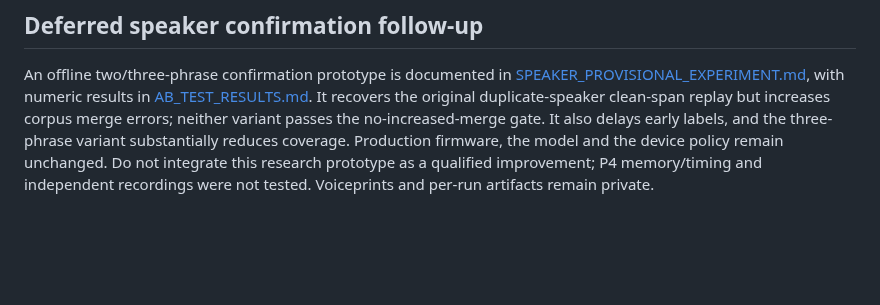
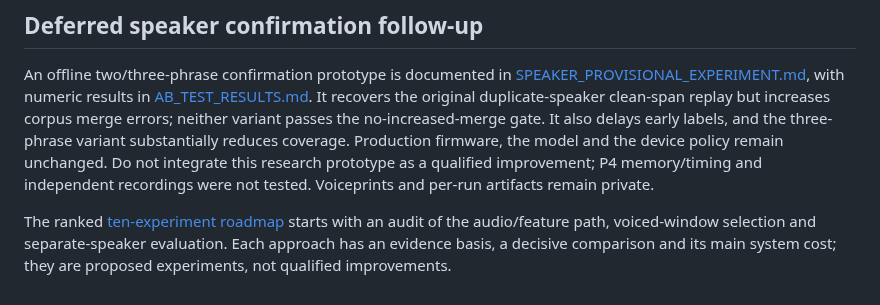
Before and after one commit to CadenGithubB/HardwareOne_Speech_To_Text, a Markdown page: docs/STT_PRODUCT_HANDOFF.md, the part around the change. Drawn GitHub-style; blank space fills up the shorter version.

Commit message:
Prioritize ten speaker identification experiments

```diff
--- a/docs/STT_PRODUCT_HANDOFF.md
+++ b/docs/STT_PRODUCT_HANDOFF.md
@@ -209,3 +209,8 @@ and the three-phrase variant substantially reduces coverage. Production firmware
 the model and the device policy remain unchanged. Do not integrate this research
 prototype as a qualified improvement; P4 memory/timing and independent recordings
 were not tested. Voiceprints and per-run artifacts remain private.
+
+The ranked [ten-experiment roadmap](SPEAKER_NEXT_EXPERIMENTS.md) starts with
+an audit of the audio/feature path, voiced-window selection and separate-speaker
+evaluation. Each approach has an evidence basis, a decisive comparison and its
+main system cost; they are proposed experiments, not qualified improvements.
```
Also changed, not shown: docs/SPEAKER_NEXT_EXPERIMENTS.md (added, +256 -0 lines).
